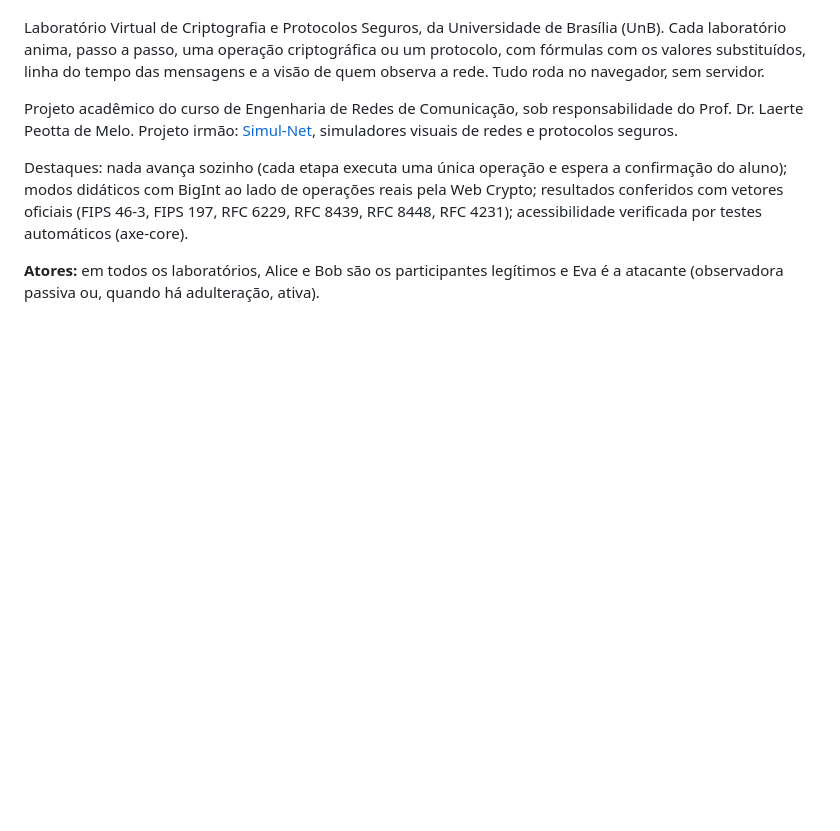
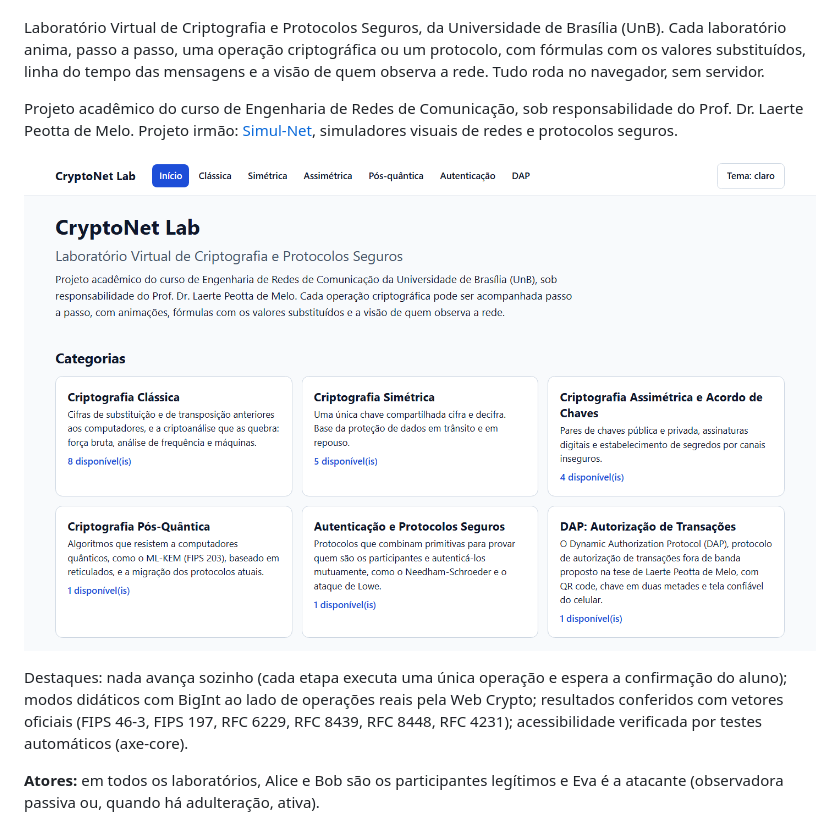
Before and after one commit to peotta/CryptoNet, a Markdown page: README.md, the part around the change. GitHub-like rendering; pictures changed too: docs/imagens/hub.png (added); blank space fills up the shorter version.

Commit message:
Adiciona o logotipo e a explicação do projeto na página inicial, inclui a captura da página inicial no README e estabiliza o teste do ataque FMS

```diff
--- a/README.md
+++ b/README.md
@@ -8,6 +8,8 @@
 Laboratório Virtual de Criptografia e Protocolos Seguros, da Universidade de Brasília (UnB). Cada laboratório anima, passo a passo, uma operação criptográfica ou um protocolo, com fórmulas com os valores substituídos, linha do tempo das mensagens e a visão de quem observa a rede. Tudo roda no navegador, sem servidor.
 
 Projeto acadêmico do curso de Engenharia de Redes de Comunicação, sob responsabilidade do Prof. Dr. Laerte Peotta de Melo. Projeto irmão: [Simul-Net](https://peotta.github.io/Simul-Net/), simuladores visuais de redes e protocolos seguros.
+
+![Página inicial do CryptoNet Lab, com as categorias de laboratórios](docs/imagens/hub.png)
 
 Destaques: nada avança sozinho (cada etapa executa uma única operação e espera a confirmação do aluno); modos didáticos com BigInt ao lado de operações reais pela Web Crypto; resultados conferidos com vetores oficiais (FIPS 46-3, FIPS 197, RFC 6229, RFC 8439, RFC 8448, RFC 4231); acessibilidade verificada por testes automáticos (axe-core).
 
```
Also changed, not shown: 3 other files.
